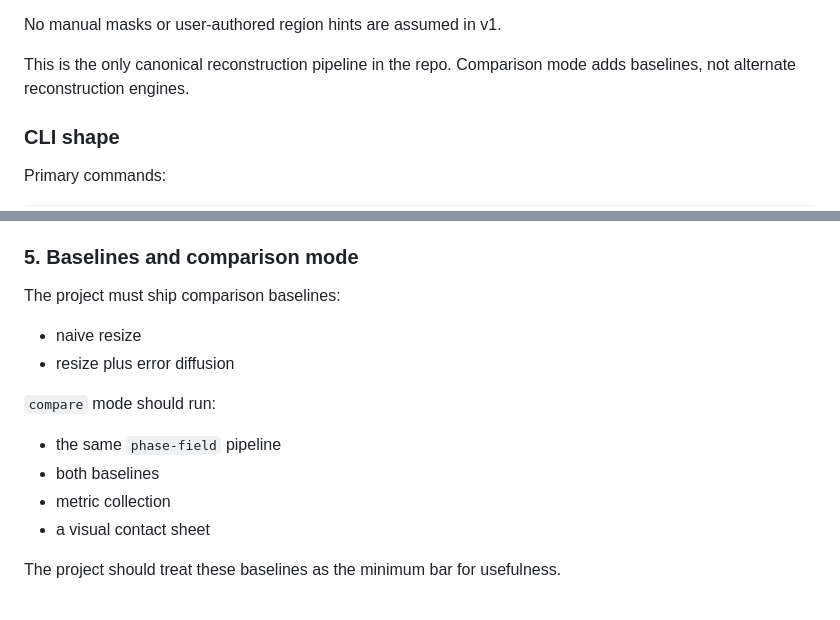
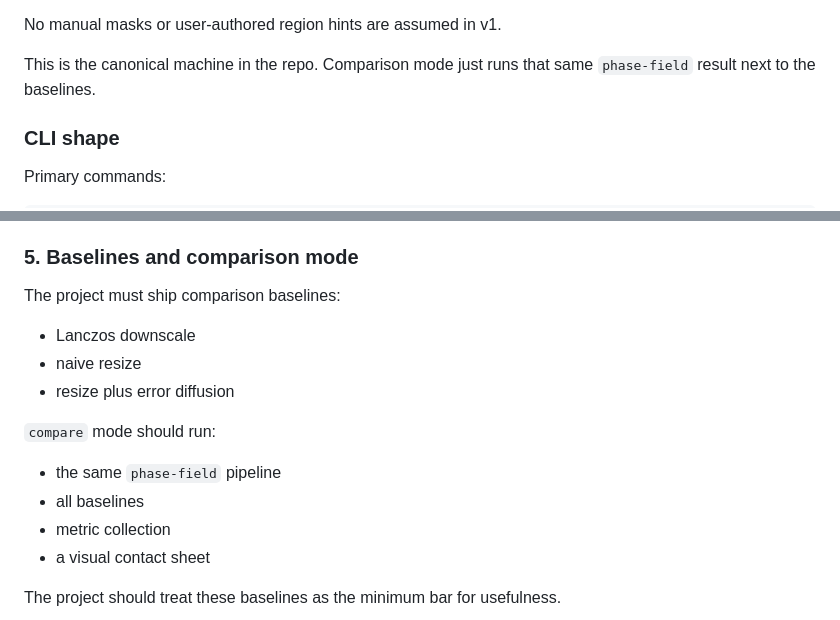
Before and after one commit to GameCult/repixelizer, a Markdown page: docs/spec.md, 2 parts joined by grey strips. Drawn GitHub-style.

```diff
--- a/docs/spec.md
+++ b/docs/spec.md
@@ -67,8 +67,8 @@ The canonical workflow should be fully automatic:
 
 No manual masks or user-authored region hints are assumed in v1.
 
-This is the only canonical reconstruction pipeline in the repo. Comparison mode
-adds baselines, not alternate reconstruction engines.
+This is the canonical machine in the repo. Comparison mode just runs that same
+`phase-field` result next to the baselines.
 
 ### CLI shape
 
@@ -157,12 +157,13 @@ This stage is intentionally heuristic and local in v1.
 ### 5. Baselines and comparison mode
 
 The project must ship comparison baselines:
+- Lanczos downscale
 - naive resize
 - resize plus error diffusion
 
 `compare` mode should run:
 - the same `phase-field` pipeline
-- both baselines
+- all baselines
 - metric collection
 - a visual contact sheet
 
```
Also changed, not shown: README.md (+38 -18 lines), docs/readme-assets/badge-example-sheet.png, 1 other file.
